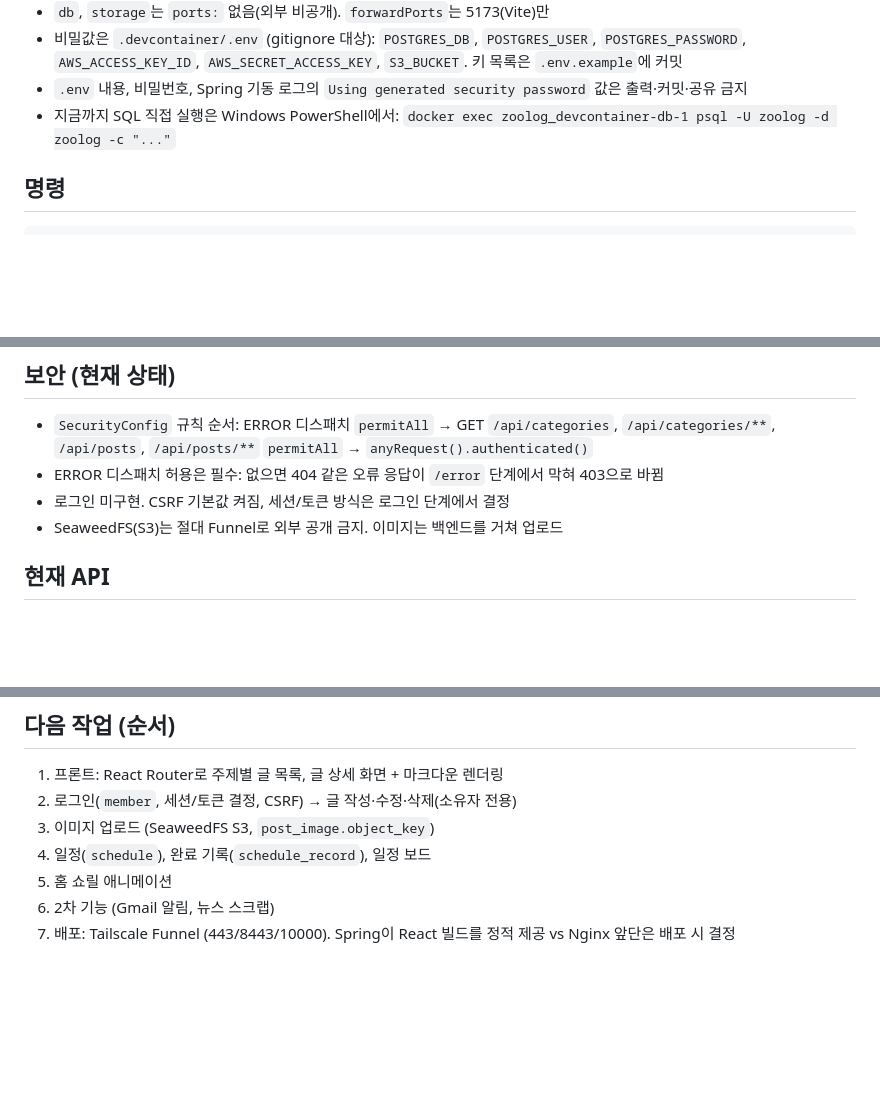
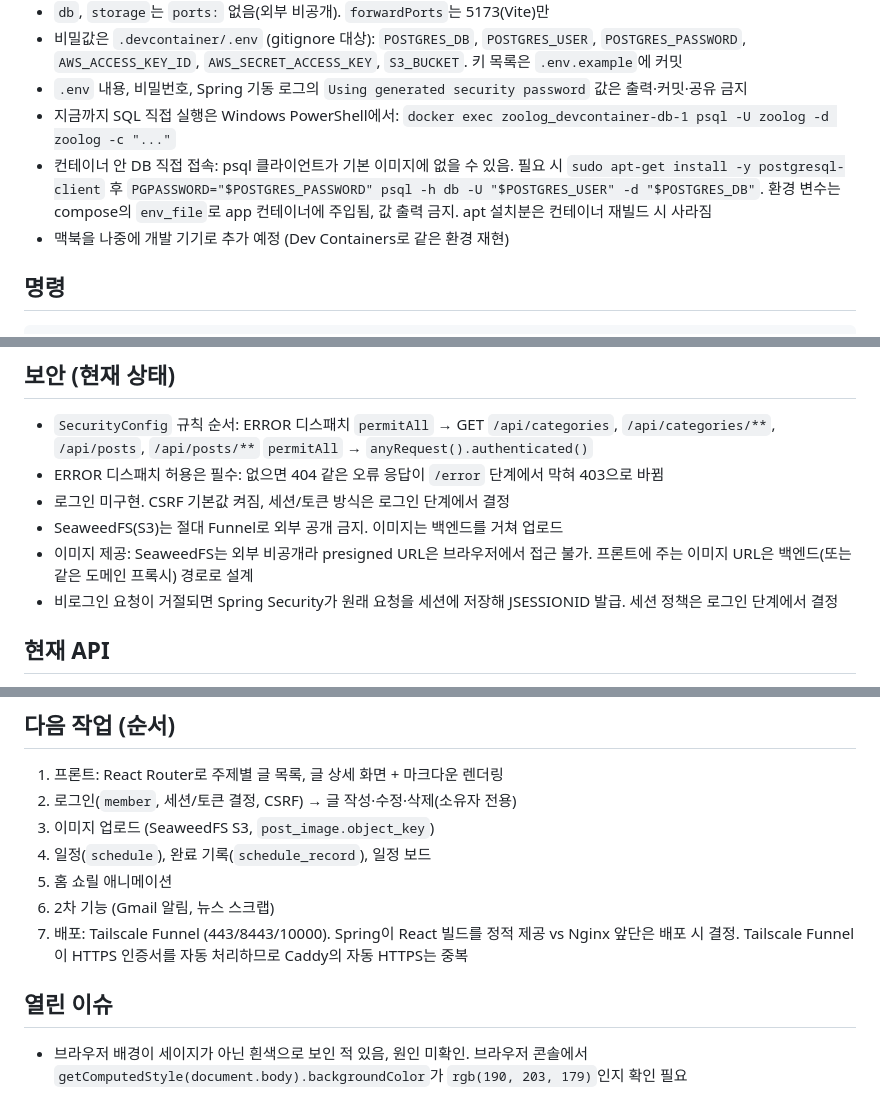
Before and after one commit to kimzoo5676-del/Zoolog, a Markdown page: CLAUDE.md, 3 parts joined by grey strips. Rendered like a GitHub page; blank space fills up the shorter version.

Commit message:
docs: CLAUDE.md에 개발 환경, 보안, 화면 확인 방식, 열린 이슈 추가
Co-Authored-By: Claude Opus 5.5 <noreply@anthropic.com>

```diff
--- a/CLAUDE.md
+++ b/CLAUDE.md
@@ -34,6 +34,8 @@
 - 비밀값은 `.devcontainer/.env` (gitignore 대상): `POSTGRES_DB`, `POSTGRES_USER`, `POSTGRES_PASSWORD`, `AWS_ACCESS_KEY_ID`, `AWS_SECRET_ACCESS_KEY`, `S3_BUCKET`. 키 목록은 `.env.example`에 커밋
 - `.env` 내용, 비밀번호, Spring 기동 로그의 `Using generated security password` 값은 출력·커밋·공유 금지
 - 지금까지 SQL 직접 실행은 Windows PowerShell에서: `docker exec zoolog_devcontainer-db-1 psql -U zoolog -d zoolog -c "..."`
+- 컨테이너 안 DB 직접 접속: psql 클라이언트가 기본 이미지에 없을 수 있음. 필요 시 `sudo apt-get install -y postgresql-client` 후 `PGPASSWORD="$POSTGRES_PASSWORD" psql -h db -U "$POSTGRES_USER" -d "$POSTGRES_DB"`. 환경 변수는 compose의 `env_file`로 app 컨테이너에 주입됨, 값 출력 금지. apt 설치분은 컨테이너 재빌드 시 사라짐
+- 맥북을 나중에 개발 기기로 추가 예정 (Dev Containers로 같은 환경 재현)
 
 ## 명령
 
@@ -71,6 +73,8 @@ npm run lint
 - ERROR 디스패치 허용은 필수: 없으면 404 같은 오류 응답이 `/error` 단계에서 막혀 403으로 바뀜
 - 로그인 미구현. CSRF 기본값 켜짐, 세션/토큰 방식은 로그인 단계에서 결정
 - SeaweedFS(S3)는 절대 Funnel로 외부 공개 금지. 이미지는 백엔드를 거쳐 업로드
+- 이미지 제공: SeaweedFS는 외부 비공개라 presigned URL은 브라우저에서 접근 불가. 프론트에 주는 이미지 URL은 백엔드(또는 같은 도메인 프록시) 경로로 설계
+- 비로그인 요청이 거절되면 Spring Security가 원래 요청을 세션에 저장해 JSESSIONID 발급. 세션 정책은 로그인 단계에서 결정
 
 ## 현재 API
 
@@ -122,4 +127,8 @@ npm run lint
 4. 일정(`schedule`), 완료 기록(`schedule_record`), 일정 보드
 5. 홈 쇼릴 애니메이션
 6. 2차 기능 (Gmail 알림, 뉴스 스크랩)
-7. 배포: Tailscale Funnel (443/8443/10000). Spring이 React 빌드를 정적 제공 vs Nginx 앞단은 배포 시 결정
+7. 배포: Tailscale Funnel (443/8443/10000). Spring이 React 빌드를 정적 제공 vs Nginx 앞단은 배포 시 결정. Tailscale Funnel이 HTTPS 인증서를 자동 처리하므로 Caddy의 자동 HTTPS는 중복
+
+## 열린 이슈
+
+- 브라우저 배경이 세이지가 아닌 흰색으로 보인 적 있음, 원인 미확인. 브라우저 콘솔에서 `getComputedStyle(document.body).backgroundColor`가 `rgb(190, 203, 179)`인지 확인 필요
```
Also changed, not shown: other parts of CLAUDE.md (+1 -0 lines).
